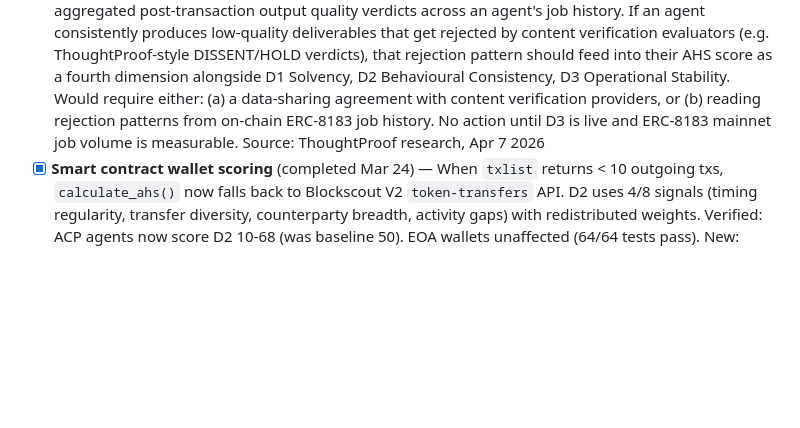
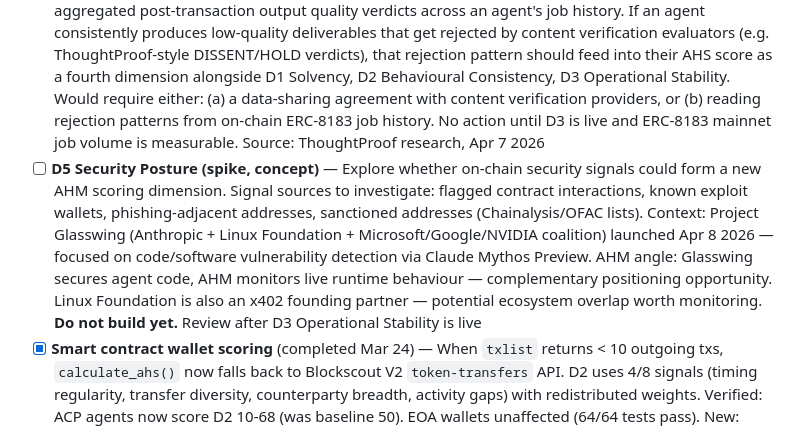
Before and after one commit to moonshot-cyber/agent-health-monitor, a Markdown page: ahm_backlog.md, the part around the change. GitHub-like rendering; blank space fills up the shorter version.

Commit message:
docs(backlog): add D5 Security Posture spike concept
Captures a future scoring-dimension spike exploring whether on-chain
security signals (flagged contracts, exploit wallets, phishing-adjacent
addresses, sanctioned addresses via Chainalysis/OFAC lists) could form
a fifth AHS dimension alongside D1/D2/D3/D4.

Context: Project Glasswing (Anthropic + Linux Foundation + Microsoft/
Google/NVIDIA coalition) launched Apr 8 2026 focusing on code/software
vulnerability detection. AHM angle is complementary — Glasswing secures
agent code, AHM monitors live runtime behaviour. Linux Foundation is
also an x402 founding partner, making this a worthwhile ecosystem
overlap to monitor.

Do not build yet. Review after D3 Operational Stability is live.

Co-Authored-By: Claude Opus 4.6 <noreply@anthropic.com>

```diff
--- a/ahm_backlog.md
+++ b/ahm_backlog.md
@@ -107,6 +107,7 @@ ERC-8210 verification schema names AHM as a reference implementation. AHS D1/D2/
 - [ ] Cross-dimensional pattern library — expand beyond Zombie Agent, Cascading Infrastructure Failure, Spam Drain, Gas Hemorrhage
 - [ ] Trend tracking improvements — JWT-based score history
 - [ ] **D4 Output Quality Score (concept, Phase 2)** — Potential future AHS dimension derived from aggregated post-transaction output quality verdicts across an agent's job history. If an agent consistently produces low-quality deliverables that get rejected by content verification evaluators (e.g. ThoughtProof-style DISSENT/HOLD verdicts), that rejection pattern should feed into their AHS score as a fourth dimension alongside D1 Solvency, D2 Behavioural Consistency, D3 Operational Stability. Would require either: (a) a data-sharing agreement with content verification providers, or (b) reading rejection patterns from on-chain ERC-8183 job history. No action until D3 is live and ERC-8183 mainnet job volume is measurable. Source: ThoughtProof research, Apr 7 2026
+- [ ] **D5 Security Posture (spike, concept)** — Explore whether on-chain security signals could form a new AHM scoring dimension. Signal sources to investigate: flagged contract interactions, known exploit wallets, phishing-adjacent addresses, sanctioned addresses (Chainalysis/OFAC lists). Context: Project Glasswing (Anthropic + Linux Foundation + Microsoft/Google/NVIDIA coalition) launched Apr 8 2026 — focused on code/software vulnerability detection via Claude Mythos Preview. AHM angle: Glasswing secures agent code, AHM monitors live runtime behaviour — complementary positioning opportunity. Linux Foundation is also an x402 founding partner — potential ecosystem overlap worth monitoring. **Do not build yet.** Review after D3 Operational Stability is live
 - [x] **Smart contract wallet scoring** (completed Mar 24) — When `txlist` returns < 10 outgoing txs, `calculate_ahs()` now falls back to Blockscout V2 `token-transfers` API. D2 uses 4/8 signals (timing regularity, transfer diversity, counterparty breadth, activity gaps) with redistributed weights. Verified: ACP agents now score D2 10-68 (was baseline 50). EOA wallets unaffected (64/64 tests pass). New: `fetch_token_transfers()`, `calculate_d2_score_from_transfers()`, `_calc_token_transfer_diversity_score()`, `AHSResult.d2_data_source` field
 
 ---
```
